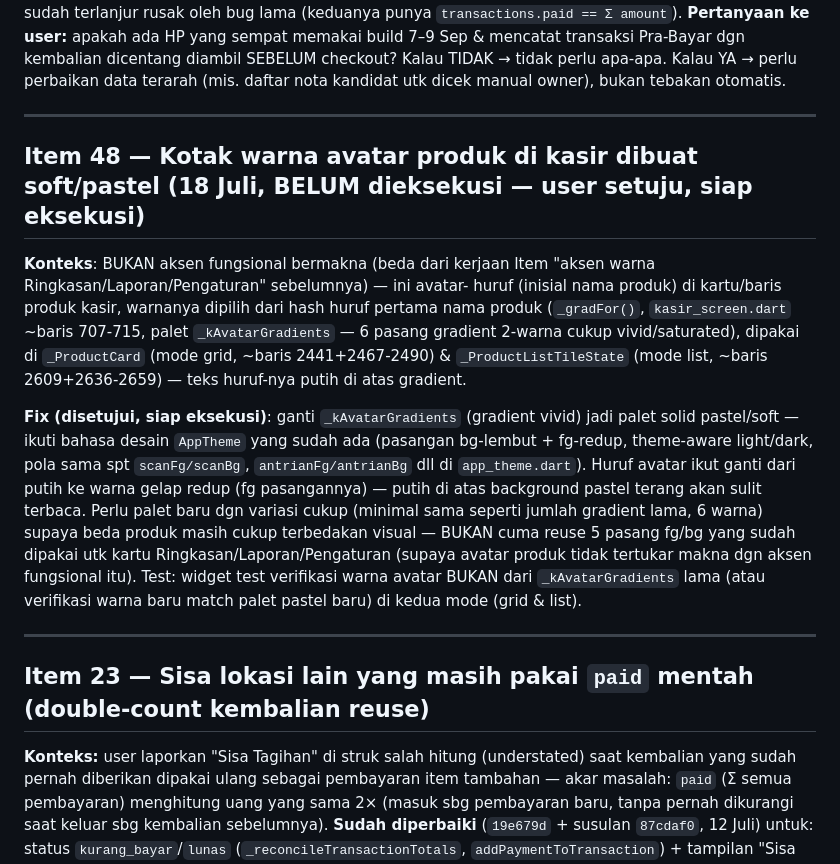
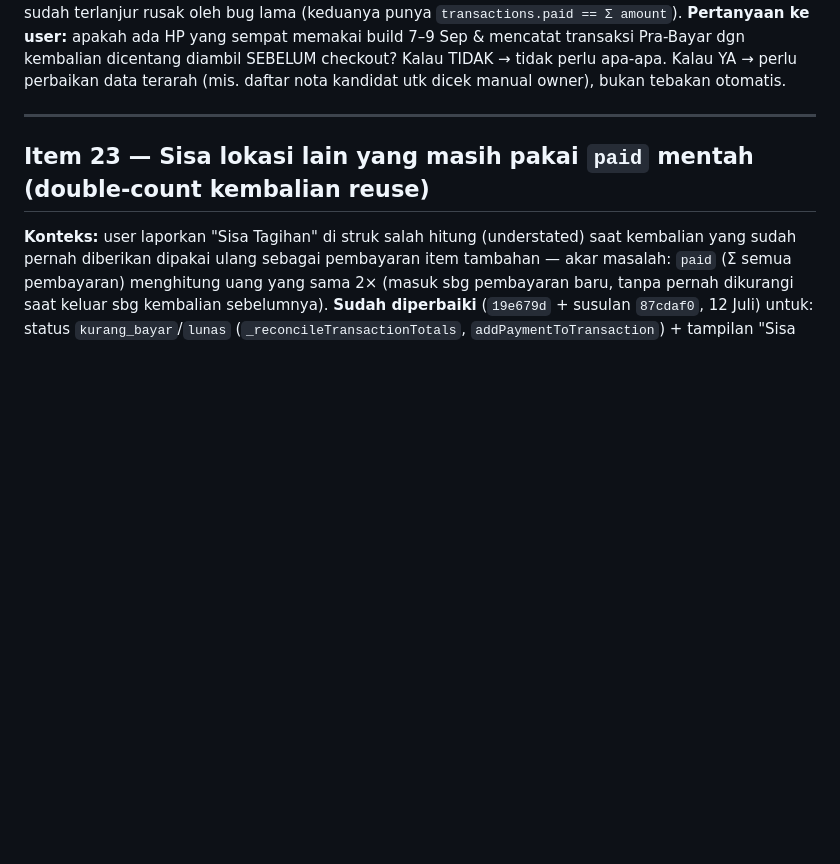
Before and after one commit to Ikanuri/The-POS, a Markdown page: PLAN.md, the part around the change. Drawn GitHub-style; blank space fills up the shorter version.

Commit message:
docs: hapus PLAN Item 48 (avatar pastel sudah selesai di c0a570a/971f647)
Co-Authored-By: Claude Opus 5.5 <noreply@anthropic.com>
Claude-Session: https://claude.ai/code/session_01K3Xa9oPwQBe38woSsR5uQZ

```diff
--- a/PLAN.md
+++ b/PLAN.md
@@ -289,33 +289,6 @@ apakah ada HP yang sempat memakai build 7–9 Sep & mencatat transaksi
 Pra-Bayar dgn kembalian dicentang diambil SEBELUM checkout? Kalau TIDAK →
 tidak perlu apa-apa. Kalau YA → perlu perbaikan data terarah (mis. daftar
 nota kandidat utk dicek manual owner), bukan tebakan otomatis.
-
----
-
-## Item 48 — Kotak warna avatar produk di kasir dibuat soft/pastel (18 Juli, BELUM dieksekusi — user setuju, siap eksekusi)
-
-**Konteks**: BUKAN aksen fungsional bermakna (beda dari kerjaan Item
-"aksen warna Ringkasan/Laporan/Pengaturan" sebelumnya) — ini avatar-
-huruf (inisial nama produk) di kartu/baris produk kasir, warnanya
-dipilih dari hash huruf pertama nama produk (`_gradFor()`,
-`kasir_screen.dart` ~baris 707-715, palet `_kAvatarGradients` — 6 pasang
-gradient 2-warna cukup vivid/saturated), dipakai di `_ProductCard` (mode
-grid, ~baris 2441+2467-2490) & `_ProductListTileState` (mode list,
-~baris 2609+2636-2659) — teks huruf-nya putih di atas gradient.
-
-**Fix (disetujui, siap eksekusi)**: ganti `_kAvatarGradients` (gradient
-vivid) jadi palet solid pastel/soft — ikuti bahasa desain `AppTheme`
-yang sudah ada (pasangan bg-lembut + fg-redup, theme-aware light/dark,
-pola sama spt `scanFg/scanBg`, `antrianFg/antrianBg` dll di
-`app_theme.dart`). Huruf avatar ikut ganti dari putih ke warna gelap
-redup (fg pasangannya) — putih di atas background pastel terang akan
-sulit terbaca. Perlu palet baru dgn variasi cukup (minimal sama seperti
-jumlah gradient lama, 6 warna) supaya beda produk masih cukup
-terbedakan visual — BUKAN cuma reuse 5 pasang fg/bg yang sudah dipakai
-utk kartu Ringkasan/Laporan/Pengaturan (supaya avatar produk tidak
-tertukar makna dgn aksen fungsional itu). Test: widget test verifikasi
-warna avatar BUKAN dari `_kAvatarGradients` lama (atau verifikasi warna
-baru match palet pastel baru) di kedua mode (grid & list).
 
 ---
 
```
